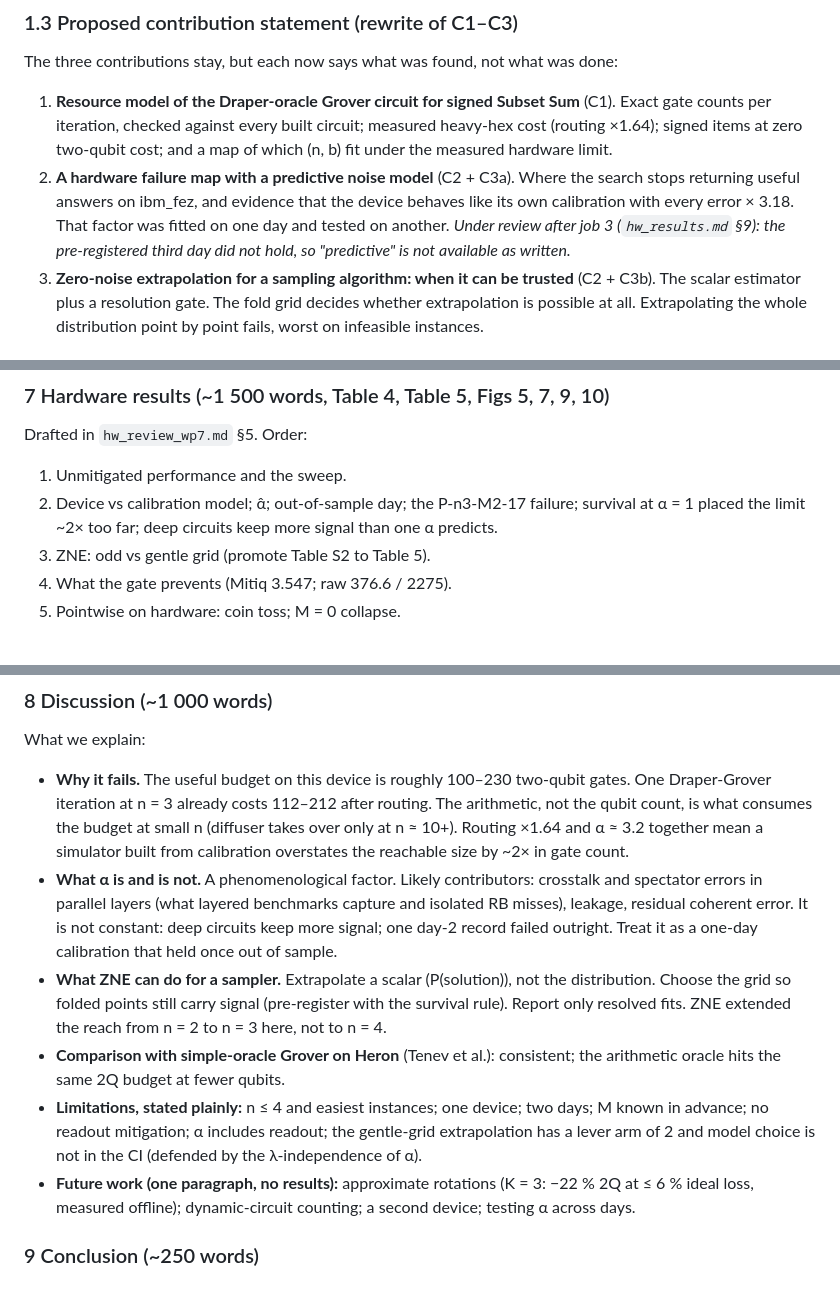
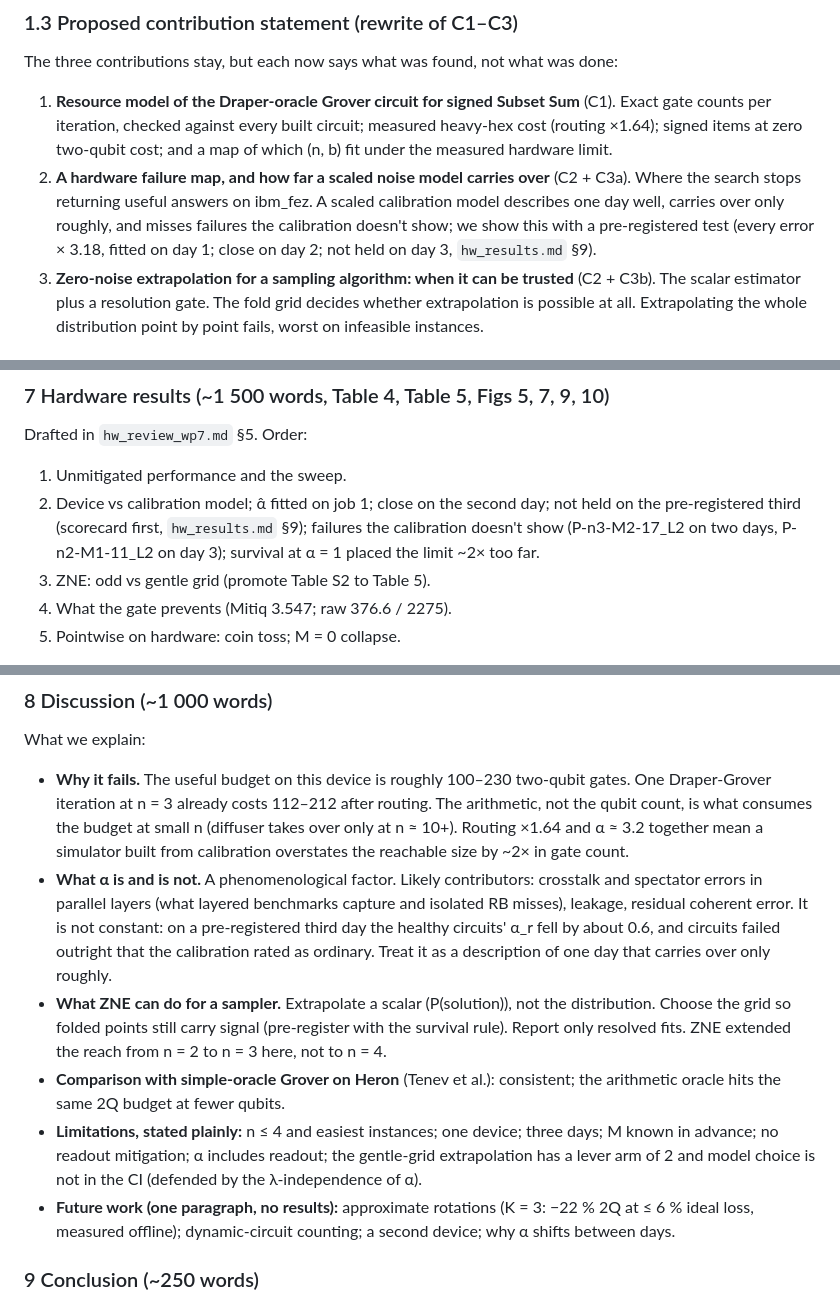
Before and after one commit to arvizu-god/dgssp, a Markdown page: paper/notes/paper_outline.md, 3 parts joined by grey strips. Rendered like a GitHub page.

Commit message:
Outline: C2 reworded after job 3 (a scaled model carries over only roughly)

```diff
--- a/paper/notes/paper_outline.md
+++ b/paper/notes/paper_outline.md
@@ -36,12 +36,12 @@ The three contributions stay, but each now says what was found, not what was don
    Exact gate counts per iteration, checked against every built circuit; measured
    heavy-hex cost (routing ×1.64); signed items at zero two-qubit cost; and a map
    of which (n, b) fit under the measured hardware limit.
-2. **A hardware failure map with a predictive noise model** (C2 + C3a). Where the
-   search stops returning useful answers on ibm_fez, and evidence that the device
-   behaves like its own calibration with every error × 3.18. That factor was fitted
-   on one day and tested on another. *Under review after job 3 (`hw_results.md` §9):
-   the pre-registered third day did not hold, so "predictive" is not available as
-   written.*
+2. **A hardware failure map, and how far a scaled noise model carries over** (C2 +
+   C3a). Where the search stops returning useful answers on ibm_fez. A scaled
+   calibration model describes one day well, carries over only roughly, and misses
+   failures the calibration doesn't show; we show this with a pre-registered test
+   (every error × 3.18, fitted on day 1; close on day 2; not held on day 3,
+   `hw_results.md` §9).
 3. **Zero-noise extrapolation for a sampling algorithm: when it can be trusted**
    (C2 + C3b). The scalar estimator plus a resolution gate. The fold grid decides
    whether extrapolation is possible at all. Extrapolating the whole distribution
@@ -246,9 +246,10 @@ What we explain (fake_marrakesh, 463 instances; this is the method study):
 
 Drafted in `hw_review_wp7.md` §5. Order:
 1. Unmitigated performance and the sweep.
-2. Device vs calibration model; α̂; out-of-sample day; the P-n3-M2-17 failure;
-   survival at α = 1 placed the limit ~2× too far; deep circuits keep more signal
-   than one α predicts.
+2. Device vs calibration model; α̂ fitted on job 1; close on the second day; not held
+   on the pre-registered third (scorecard first, `hw_results.md` §9); failures the
+   calibration doesn't show (P-n3-M2-17_L2 on two days, P-n2-M1-11_L2 on day 3);
+   survival at α = 1 placed the limit ~2× too far.
 3. ZNE: odd vs gentle grid (promote Table S2 to Table 5).
 4. What the gate prevents (Mitiq 3.547; raw 376.6 / 2275).
 5. Pointwise on hardware: coin toss; M = 0 collapse.
@@ -265,21 +266,22 @@ What we explain:
 - **What α is and is not.** A phenomenological factor. Likely contributors:
   crosstalk and spectator errors in parallel layers (what layered benchmarks
   capture and isolated RB misses), leakage, residual coherent error. It is not
-  constant: deep circuits keep more signal; one day-2 record failed outright.
-  Treat it as a one-day calibration that held once out of sample.
+  constant: on a pre-registered third day the healthy circuits' α_r fell by about
+  0.6, and circuits failed outright that the calibration rated as ordinary.
+  Treat it as a description of one day that carries over only roughly.
 - **What ZNE can do for a sampler.** Extrapolate a scalar (P(solution)), not the
   distribution. Choose the grid so folded points still carry signal (pre-register
   with the survival rule). Report only resolved fits. ZNE extended the reach from
   n = 2 to n = 3 here, not to n = 4.
 - **Comparison with simple-oracle Grover on Heron** (Tenev et al.): consistent;
   the arithmetic oracle hits the same 2Q budget at fewer qubits.
-- **Limitations, stated plainly:** n ≤ 4 and easiest instances; one device; two
+- **Limitations, stated plainly:** n ≤ 4 and easiest instances; one device; three
   days; M known in advance; no readout mitigation; α includes readout; the
   gentle-grid extrapolation has a lever arm of 2 and model choice is not in the
   CI (defended by the λ-independence of α).
 - **Future work (one paragraph, no results):** approximate rotations (K = 3: −22 %
   2Q at ≤ 6 % ideal loss, measured offline); dynamic-circuit counting; a second
-  device; testing α across days.
+  device; why α shifts between days.
 
 ### 9 Conclusion (~250 words)
 
```
Also changed, not shown: other parts of paper/notes/paper_outline.md (+3 -3 lines).
